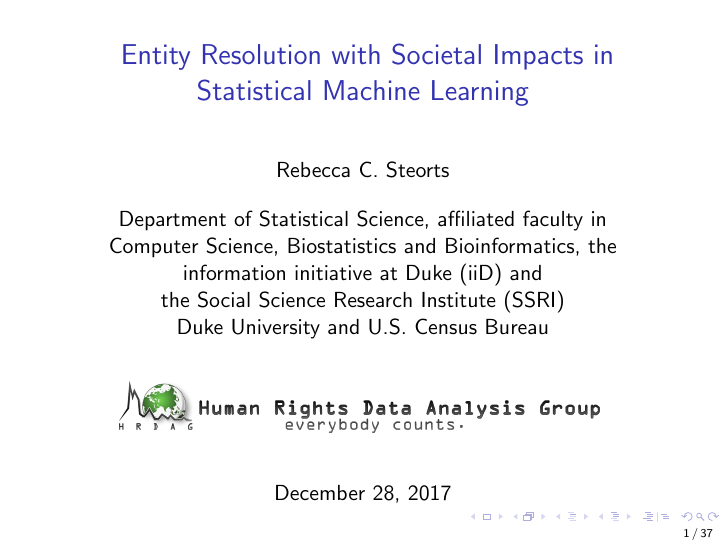
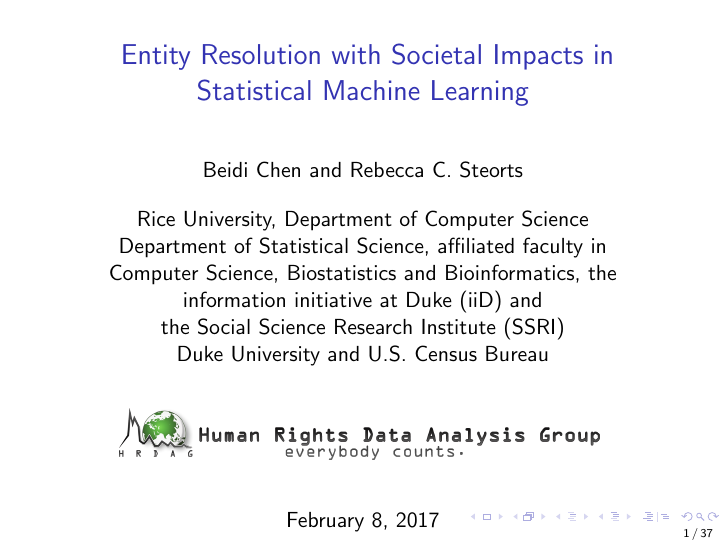
Before and after one commit to cleanzr/record-linkage-tutorial, LaTeX slides (04-uee/record_linkage-unique-entity-estimation.tex): page 1 of 65. Compiled offline with pdfLaTeX; a LaTeX package or settings file that is missing is left out.

```diff
--- a/04-uee/record_linkage-unique-entity-estimation.tex
+++ b/04-uee/record_linkage-unique-entity-estimation.tex
@@ -114,9 +114,9 @@
 
 \title[ Entity Resolution with Societal Impacts in Statistical Machine Learning]
 { Entity Resolution with Societal Impacts in Statistical Machine Learning}
-\author[Rebecca C. Steorts, beka@stat.duke.edu]{Rebecca C. Steorts}
-
-\institute{\normalsize Department of Statistical Science, affiliated faculty in Computer Science, Biostatistics and Bioinformatics, the information initiative at Duke (iiD) and \\the Social Science Research Institute (SSRI) \\ Duke University and U.S. Census Bureau\\ \vspace*{1em}
+\author[Beidi Chen and Rebecca C. Steorts, beka@stat.duke.edu]{Beidi Chen and Rebecca C. Steorts}
+
+\institute{\normalsize Rice University, Department of Computer Science \\Department of Statistical Science, affiliated faculty in Computer Science, Biostatistics and Bioinformatics, the information initiative at Duke (iiD) and \\the Social Science Research Institute (SSRI) \\ Duke University and U.S. Census Bureau\\ \vspace*{1em}
 
 \begin{figure}[htbp]
 \begin{center}
@@ -125,7 +125,7 @@
 \label{default}
 \end{center}
 \end{figure}}
-\date{December 28, 2017}
+\date{February 8, 2017}
 
 
 \begin{document}
```
Also changed, not shown: 04-uee/figures/lsh.png (added), 04-uee/figures/mapping.png (added), 04-uee/figures/random-sample.png (added), 04-uee/record_linkage-unique-entity-estimation.pdf (added), 2 other files.
